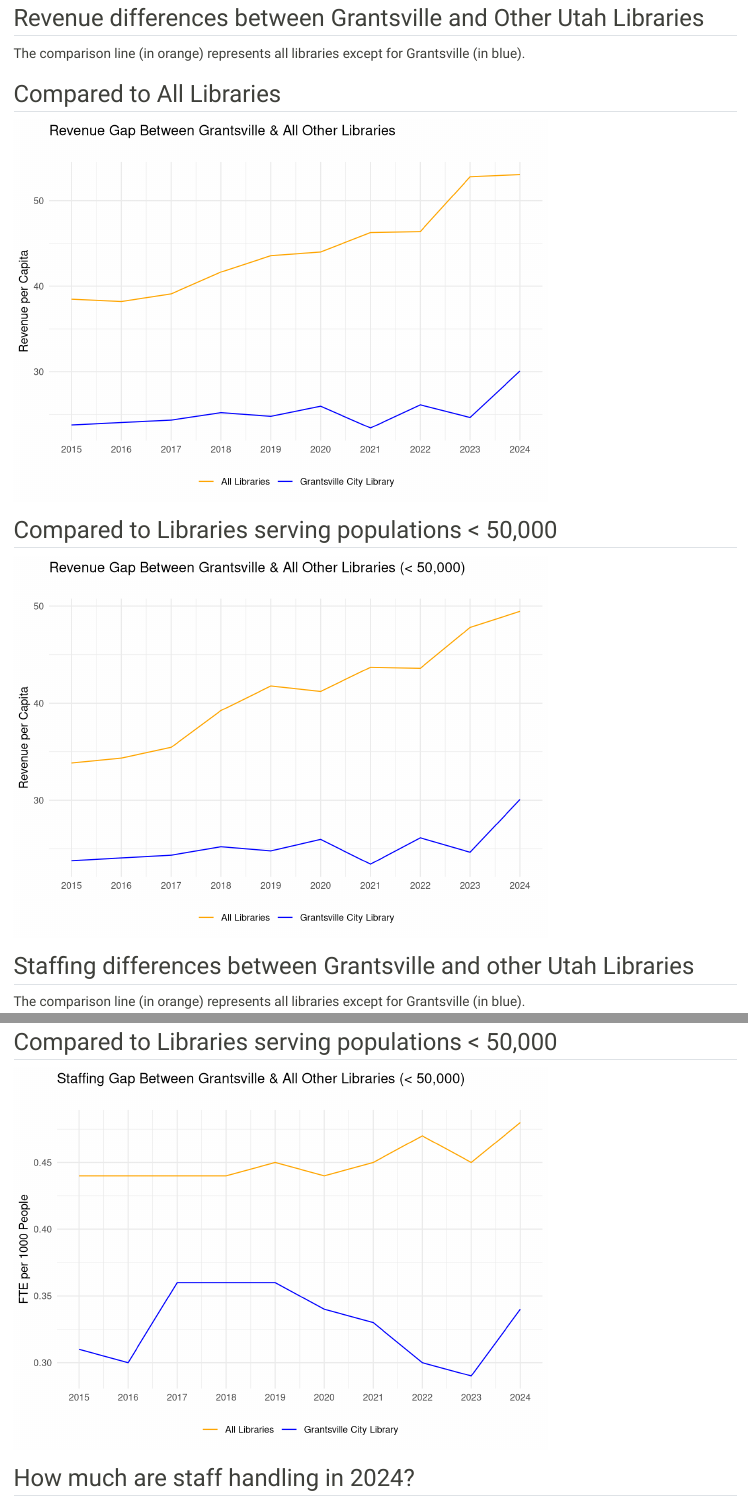
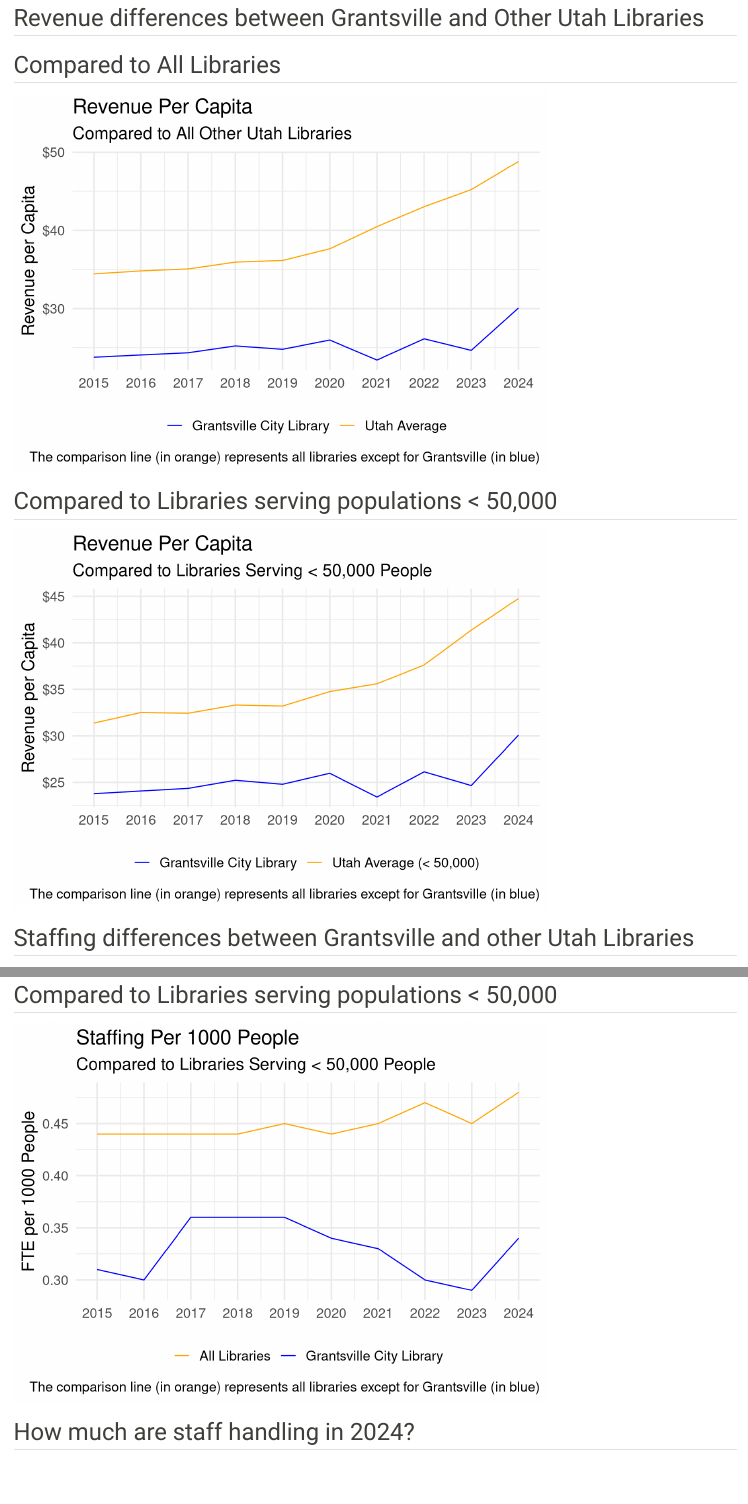
Before and after one commit to Utah-State-Library/grantsville-data, a Quarto document (grantsville.qmd): the page in a window 1100 px wide, from 1100 px down, and a second part further down, joined at a grey line. Rendered offline with R 4.5, knitr and Pandoc in place of Quarto, with nearby package versions; some code elsewhere in the file could not run offline.

Commit message:
figure tweaks

````diff
--- a/grantsville.qmd
+++ b/grantsville.qmd
@@ -551,8 +552,6 @@ utpls %>%
 
 ## Revenue differences between Grantsville and Other Utah Libraries
 
-The comparison line (in orange) represents all libraries except for Grantsville (in blue).
-
 ::: {.panel-tabset}
 
 ## Compared to All Libraries
@@ -563,12 +562,12 @@ ut_revenue <- utpls %>%
   filter(FSCSKEY != "UT8003") %>%
   ungroup() %>%
   mutate(TOTINCM = as.numeric(TOTINCM), POPU_LSA = as.numeric(POPU_LSA)) %>%
+  group_by(FISCAL_YEAR, FSCSKEY) %>%
+  mutate(percap = TOTINCM / POPU_LSA) %>%
   group_by(FISCAL_YEAR) %>%
   summarise(
-    Library = "All Libraries",
-    TOTINCM = sum(TOTINCM),
-    POPU_LSA = sum(POPU_LSA),
-    totincm_percap = round((TOTINCM / POPU_LSA), 2)
+    Library = "Utah Average",
+    totincm_percap = round(mean(percap), 2)
   ) %>%
   distinct()
 
@@ -579,14 +578,11 @@ gv_revenue <- utpls %>%
   group_by(FISCAL_YEAR) %>%
   summarise(
     Library = CURRENT_LIBNAME,
-    TOTINCM = sum(TOTINCM),
-    POPU_LSA = sum(POPU_LSA),
     totincm_percap = round((TOTINCM / POPU_LSA), 2)
   ) %>%
   distinct()
 
 revenue <- rbind(ut_revenue, gv_revenue) %>%
-  select(-TOTINCM, -POPU_LSA) %>%
   mutate(FISCAL_YEAR = as.numeric(FISCAL_YEAR)) %>%
   pivot_wider(names_from = Library, values_from = totincm_percap)
 
@@ -599,20 +595,22 @@ ggplot(revenue) +
     )
   ) +
   geom_line(
-    aes(y = `All Libraries`, x = FISCAL_YEAR, colour = "All Libraries")
+    aes(y = `Utah Average`, x = FISCAL_YEAR, colour = "Utah Average")
   ) +
   labs(
-    title = "Revenue Gap Between Grantsville & All Other Libraries",
-    subtitle = "",
+    title = "Revenue Per Capita",
+    subtitle = "Compared to All Other Utah Libraries",
+    caption = "The comparison line (in orange) represents all libraries except for Grantsville (in blue)",
     y = "Revenue per Capita",
     x = NULL,
     colour = NULL
   ) +
   scale_colour_manual(
-    values = c("Grantsville City Library" = "blue", "All Libraries" = "orange")
+    values = c("Grantsville City Library" = "blue", "Utah Average" = "orange")
   ) +
-  theme_minimal() +
+  theme_minimal(base_size = 16) +
   scale_x_continuous(breaks = 2015:2024) +
+  scale_y_continuous(labels = label_dollar()) +
   theme(legend.position = "bottom")
 
 ```
@@ -625,12 +623,12 @@ ut_revenue_50000 <- utpls %>%
   filter(FSCSKEY != "UT8003", POPU_LSA <= 50000) %>%
   ungroup() %>%
   mutate(TOTINCM = as.numeric(TOTINCM), POPU_LSA = as.numeric(POPU_LSA)) %>%
+  group_by(FISCAL_YEAR, FSCSKEY) %>%
+  mutate(percap = TOTINCM / POPU_LSA) %>%
   group_by(FISCAL_YEAR) %>%
   summarise(
-    Library = "All Libraries",
-    TOTINCM = sum(TOTINCM),
-    POPU_LSA = sum(POPU_LSA),
-    totincm_percap = round((TOTINCM / POPU_LSA), 2)
+    Library = "Utah Average (< 50,000)",
+    totincm_percap = round(mean(percap), 2)
   ) %>%
   distinct()
 
@@ -641,14 +639,11 @@ gv_revenue_50000 <- utpls %>%
   group_by(FISCAL_YEAR) %>%
   summarise(
     Library = CURRENT_LIBNAME,
-    TOTINCM = sum(TOTINCM),
-    POPU_LSA = sum(POPU_LSA),
     totincm_percap = round((TOTINCM / POPU_LSA), 2)
   ) %>%
   distinct()
 
 revenue_50000 <- rbind(ut_revenue_50000, gv_revenue_50000) %>%
-  select(-TOTINCM, -POPU_LSA) %>%
   mutate(FISCAL_YEAR = as.numeric(FISCAL_YEAR)) %>%
   pivot_wider(names_from = Library, values_from = totincm_percap)
 
@@ -661,20 +656,29 @@ ggplot(revenue_50000) +
     )
   ) +
   geom_line(
-    aes(y = `All Libraries`, x = FISCAL_YEAR, colour = "All Libraries")
+    aes(
+      y = `Utah Average (< 50,000)`,
+      x = FISCAL_YEAR,
+      colour = "Utah Average (< 50,000)"
+    )
   ) +
   labs(
-    title = "Revenue Gap Between Grantsville & All Other Libraries (< 50,000)",
-    subtitle = "",
+    title = "Revenue Per Capita",
+    subtitle = "Compared to Libraries Serving < 50,000 People",
+    caption = "The comparison line (in orange) represents all libraries except for Grantsville (in blue)",
     y = "Revenue per Capita",
     x = NULL,
     colour = NULL
   ) +
   scale_colour_manual(
-    values = c("Grantsville City Library" = "blue", "All Libraries" = "orange")
+    values = c(
+      "Grantsville City Library" = "blue",
+      "Utah Average (< 50,000)" = "orange"
+    )
   ) +
-  theme_minimal() +
+  theme_minimal(base_size = 16) +
   scale_x_continuous(breaks = 2015:2024) +
+  scale_y_continuous(labels = label_dollar()) +
   theme(legend.position = "bottom")
 ```
 
@@ -682,8 +686,6 @@ ggplot(revenue_50000) +
 
 
 ## Staffing differences between Grantsville and other Utah Libraries
-
-The comparison line (in orange) represents all libraries except for Grantsville (in blue).
 
 ::: {.panel-tabset}
 
@@ -795,8 +798,9 @@ ggplot(fte_50000) +
     aes(y = `All Libraries`, x = FISCAL_YEAR, colour = "All Libraries")
   ) +
   labs(
-    title = "Staffing Gap Between Grantsville & All Other Libraries (< 50,000)",
-    subtitle = "",
+    title = "Staffing Per 1000 People",
+    subtitle = "Compared to Libraries Serving < 50,000 People",
+    caption = "The comparison line (in orange) represents all libraries except for Grantsville (in blue)",
     y = "FTE per 1000 People",
     x = NULL,
     colour = NULL
@@ -804,7 +808,7 @@ ggplot(fte_50000) +
   scale_colour_manual(
     values = c("Grantsville City Library" = "blue", "All Libraries" = "orange")
   ) +
-  theme_minimal() +
+  theme_minimal(base_size = 16) +
   scale_x_continuous(breaks = 2015:2024) +
   theme(legend.position = "bottom")
 
````
Also changed, not shown: grantsville.html, grantsville.qmd (8 more changed lines).
